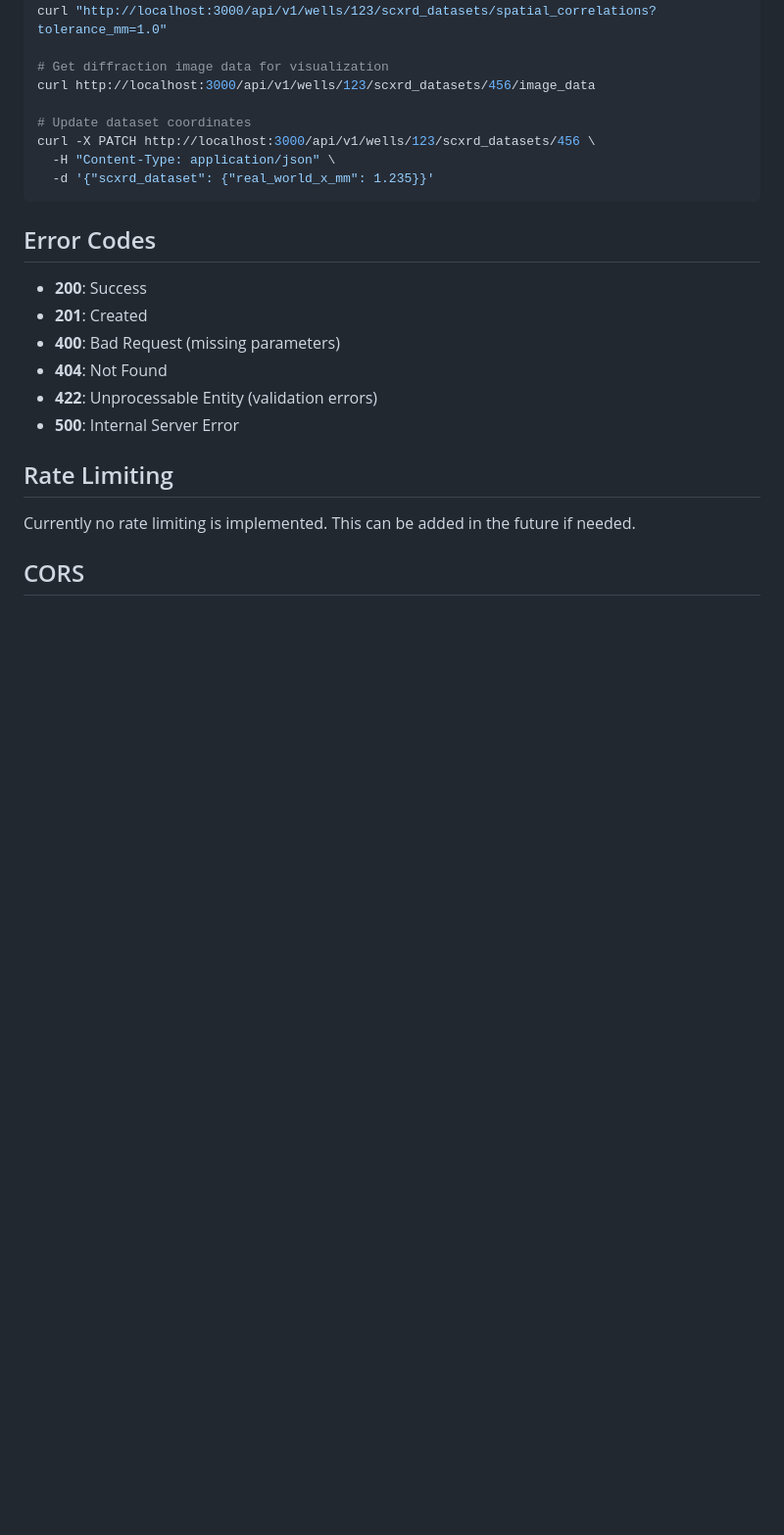
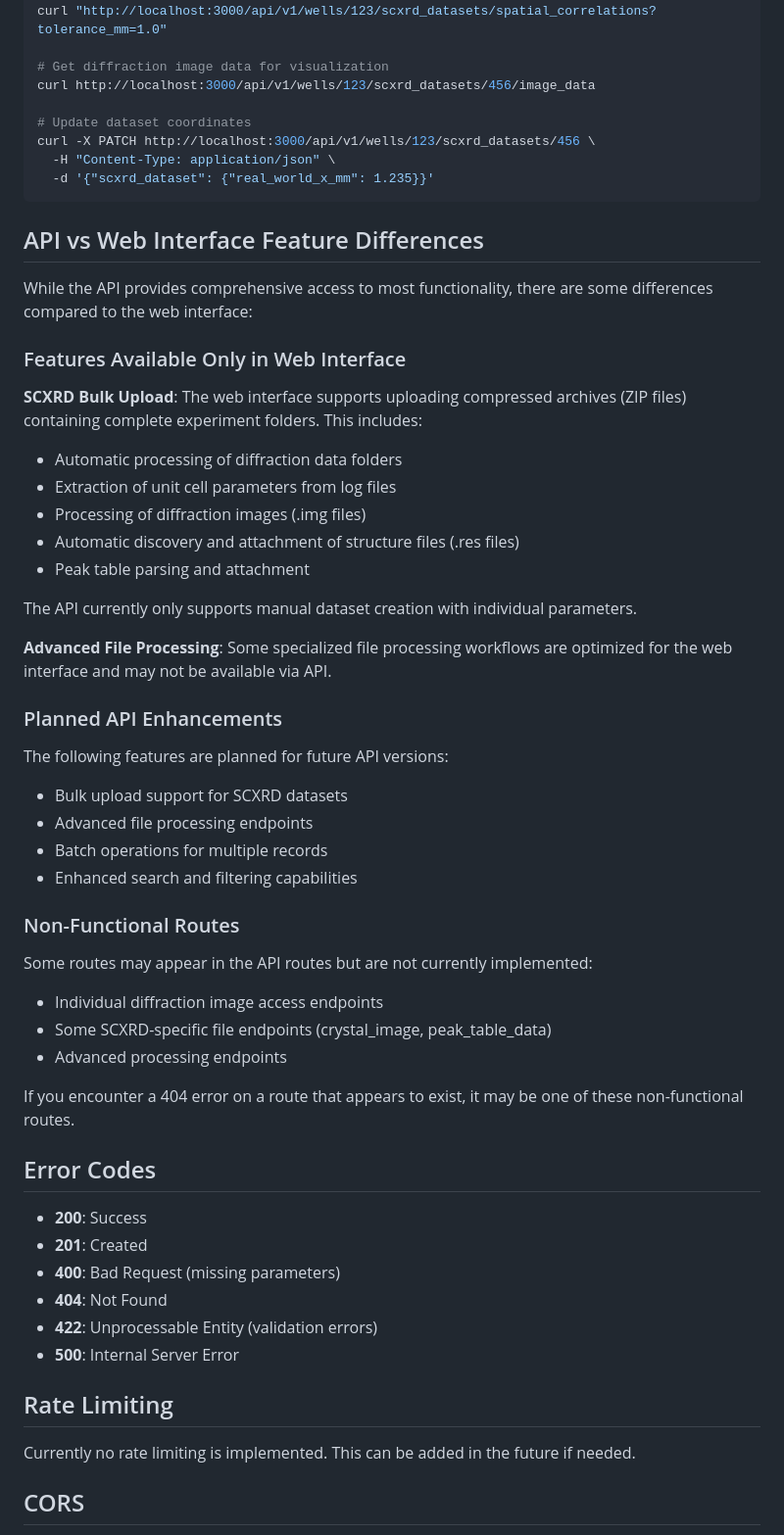
Before and after one commit to cooper-group-uol-robotics/crystal-plates-db, a Markdown page: API_DOCUMENTATION.md, the part around the change printed below. Shown: that part at 98% size. Drawn GitHub-style; blank space fills up the shorter version.

````diff
--- a/API_DOCUMENTATION.md
+++ b/API_DOCUMENTATION.md
@@ -1465,6 +1534,40 @@ curl -X PATCH http://localhost:3000/api/v1/wells/123/scxrd_datasets/456 \
   -d '{"scxrd_dataset": {"real_world_x_mm": 1.235}}'
 ```
 
+## API vs Web Interface Feature Differences
+
+While the API provides comprehensive access to most functionality, there are some differences compared to the web interface:
+
+### Features Available Only in Web Interface
+
+**SCXRD Bulk Upload**: The web interface supports uploading compressed archives (ZIP files) containing complete experiment folders. This includes:
+- Automatic processing of diffraction data folders
+- Extraction of unit cell parameters from log files
+- Processing of diffraction images (.img files)
+- Automatic discovery and attachment of structure files (.res files)
+- Peak table parsing and attachment
+
+The API currently only supports manual dataset creation with individual parameters.
+
+**Advanced File Processing**: Some specialized file processing workflows are optimized for the web interface and may not be available via API.
+
+### Planned API Enhancements
+
+The following features are planned for future API versions:
+- Bulk upload support for SCXRD datasets
+- Advanced file processing endpoints
+- Batch operations for multiple records
+- Enhanced search and filtering capabilities
+
+### Non-Functional Routes
+
+Some routes may appear in the API routes but are not currently implemented:
+- Individual diffraction image access endpoints
+- Some SCXRD-specific file endpoints (crystal_image, peak_table_data)
+- Advanced processing endpoints
+
+If you encounter a 404 error on a route that appears to exist, it may be one of these non-functional routes.
+
 ## Error Codes
 
 - **200**: Success
````
Also changed, not shown: other parts of API_DOCUMENTATION.md (+81 -12 lines).
